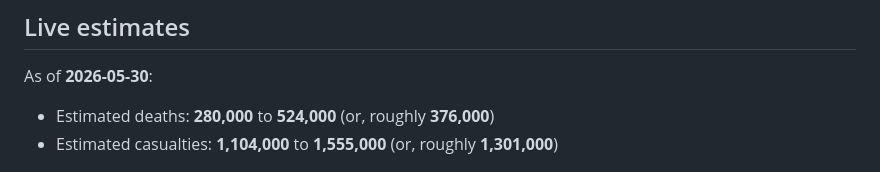
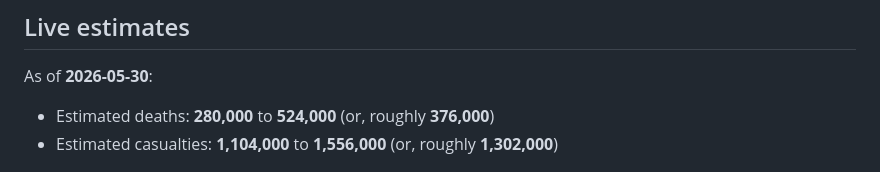
Before and after one commit to TheEconomist/the-economist-ukraine-war-dead-and-wounded-estimates, a Markdown page: README.md, the part around the change. Drawn GitHub-style.

Commit message:
chore: update live estimates from CSV

```diff
--- a/README.md
+++ b/README.md
@@ -6,7 +6,7 @@
 
 As of **2026-05-30**:
 - Estimated deaths: **280,000** to **524,000** (or, roughly **376,000**)
-- Estimated casualties: **1,104,000** to **1,555,000** (or, roughly **1,301,000**)
+- Estimated casualties: **1,104,000** to **1,556,000** (or, roughly **1,302,000**)
 
 <!-- ESTIMATES-END -->
 
```
